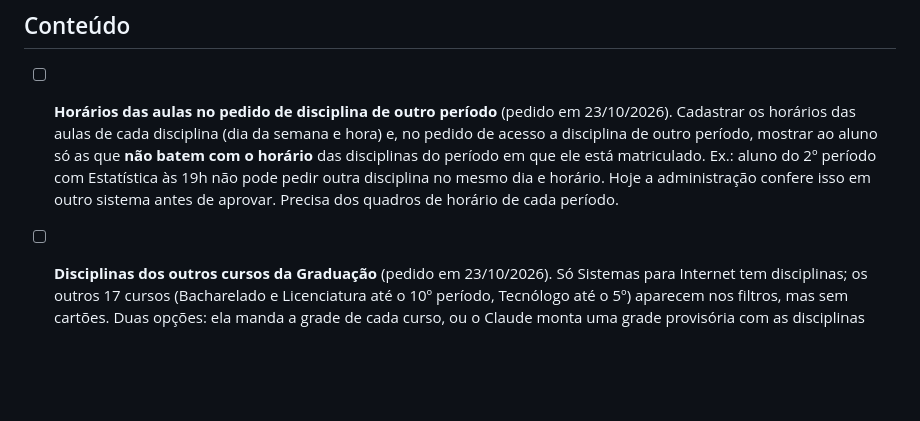
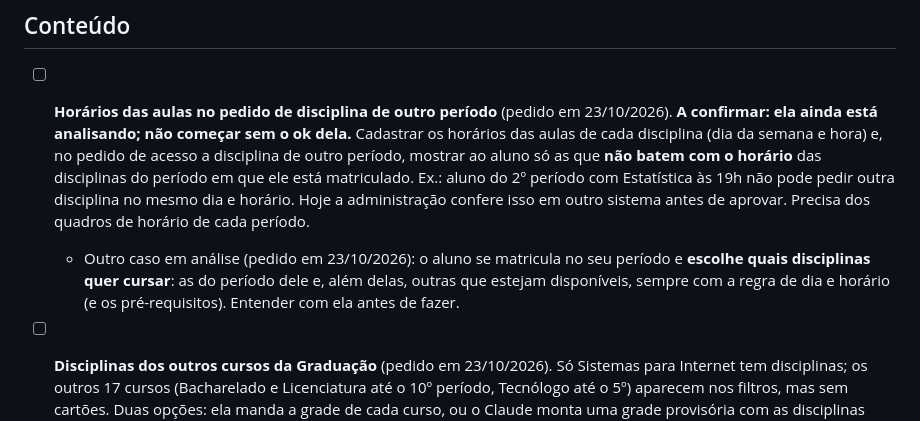
Before and after one commit to tecprotecnologias-dev/Hub-de-Estudos, a Markdown page: PROXIMOS-PASSOS.md, the part around the change. Rendered like a GitHub page; blank space fills up the shorter version.

Commit message:
Próximos passos: horários a confirmar e o caso da escolha de disciplinas
Co-Authored-By: Claude Opus 5.5 <noreply@anthropic.com>

```diff
--- a/PROXIMOS-PASSOS.md
+++ b/PROXIMOS-PASSOS.md
@@ -7,7 +7,8 @@ O site está em https://estudos.tecprotecnologias.com.br (Cloudflare) e se atual
 
 ## Conteúdo
 
-- [ ] **Horários das aulas no pedido de disciplina de outro período** (pedido em 23/10/2026). Cadastrar os horários das aulas de cada disciplina (dia da semana e hora) e, no pedido de acesso a disciplina de outro período, mostrar ao aluno só as que **não batem com o horário** das disciplinas do período em que ele está matriculado. Ex.: aluno do 2º período com Estatística às 19h não pode pedir outra disciplina no mesmo dia e horário. Hoje a administração confere isso em outro sistema antes de aprovar. Precisa dos quadros de horário de cada período.
+- [ ] **Horários das aulas no pedido de disciplina de outro período** (pedido em 23/10/2026). **A confirmar: ela ainda está analisando; não começar sem o ok dela.** Cadastrar os horários das aulas de cada disciplina (dia da semana e hora) e, no pedido de acesso a disciplina de outro período, mostrar ao aluno só as que **não batem com o horário** das disciplinas do período em que ele está matriculado. Ex.: aluno do 2º período com Estatística às 19h não pode pedir outra disciplina no mesmo dia e horário. Hoje a administração confere isso em outro sistema antes de aprovar. Precisa dos quadros de horário de cada período.
+  - Outro caso em análise (pedido em 23/10/2026): o aluno se matricula no seu período e **escolhe quais disciplinas quer cursar**: as do período dele e, além delas, outras que estejam disponíveis, sempre com a regra de dia e horário (e os pré-requisitos). Entender com ela antes de fazer.
 - [ ] **Disciplinas dos outros cursos da Graduação** (pedido em 23/10/2026). Só Sistemas para Internet tem disciplinas; os outros 17 cursos (Bacharelado e Licenciatura até o 10º período, Tecnólogo até o 5º) aparecem nos filtros, mas sem cartões. Duas opções: ela manda a grade de cada curso, ou o Claude monta uma grade provisória com as disciplinas mais comuns (começando por um curso para ela conferir). Cada disciplina leva `curso` (id em `CURSOS`, `src/lib/niveis.ts`). Para cada curso, pedir também a **matriz com os pré-requisitos** (vão em `src/data/prerequisitos.ts`) e **em que período ficam as optativas** (`PERIODO_DAS_OPTATIVAS`, `src/lib/niveis.ts`); sem isso, o aluno pode pedir qualquer disciplina e vê as optativas em todos os períodos.
 
 - [ ] **Web III: exercícios e simulado** (pedido em 17/10/2026). Os 12 capítulos estão prontos. Falta uma seção de exercícios no fim de cada capítulo e o simulado da Web III no site com **os mesmos exercícios, no mesmo capítulo**, mais as objetivas no estilo de concurso. Regra geral: todo exercício da apostila também está no simulado.
```
